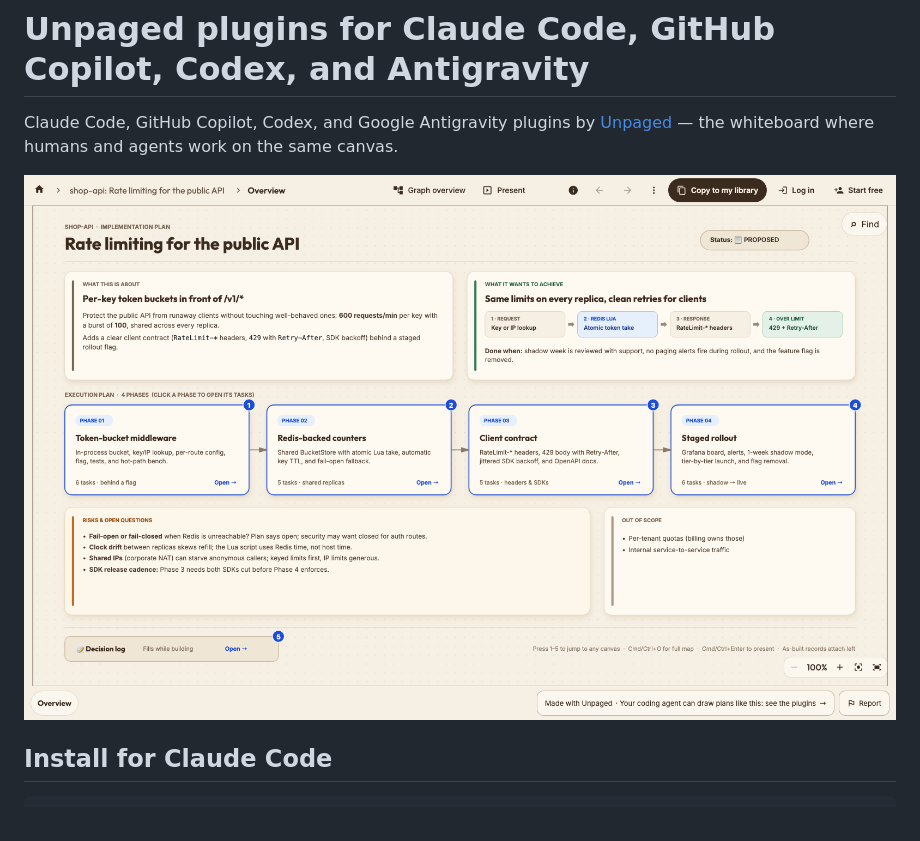
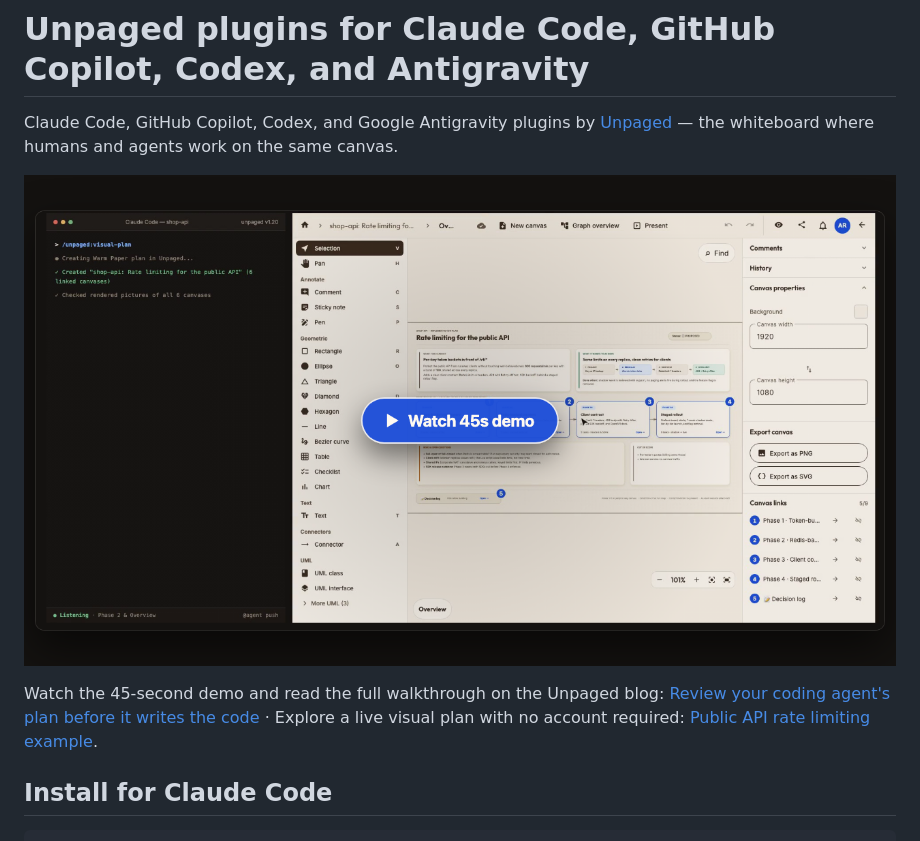
Before and after one commit to unpaged/plugins, a Markdown page: README.md, the part around the change. Drawn GitHub-style; pictures changed too: docs/images/visual-plans-demo-poster.png (added).

Commit message:
docs(readme): add 45-second demo clip and blog walkthrough links

```diff
--- a/README.md
+++ b/README.md
@@ -2,7 +2,9 @@
 
 Claude Code, GitHub Copilot, Codex, and Google Antigravity plugins by [Unpaged](https://unpaged.io) — the whiteboard where humans and agents work on the same canvas.
 
-![A Claude Code plan rendered as a canvas on Unpaged](docs/images/visual-plan-overview.png)
+[![Watch the 45-second split-screen demo on the Unpaged blog](docs/images/visual-plans-demo-poster.png)](https://unpaged.io/blog/review-your-coding-agents-plan)
+
+Watch the 45-second demo and read the full walkthrough on the Unpaged blog: [Review your coding agent's plan before it writes the code](https://unpaged.io/blog/review-your-coding-agents-plan) · Explore a live visual plan with no account required: [Public API rate limiting example](https://unpaged.io/share/f93886b9-50cc-4815-9577-271501f816d6).
 
 ## Install for Claude Code
 
```
